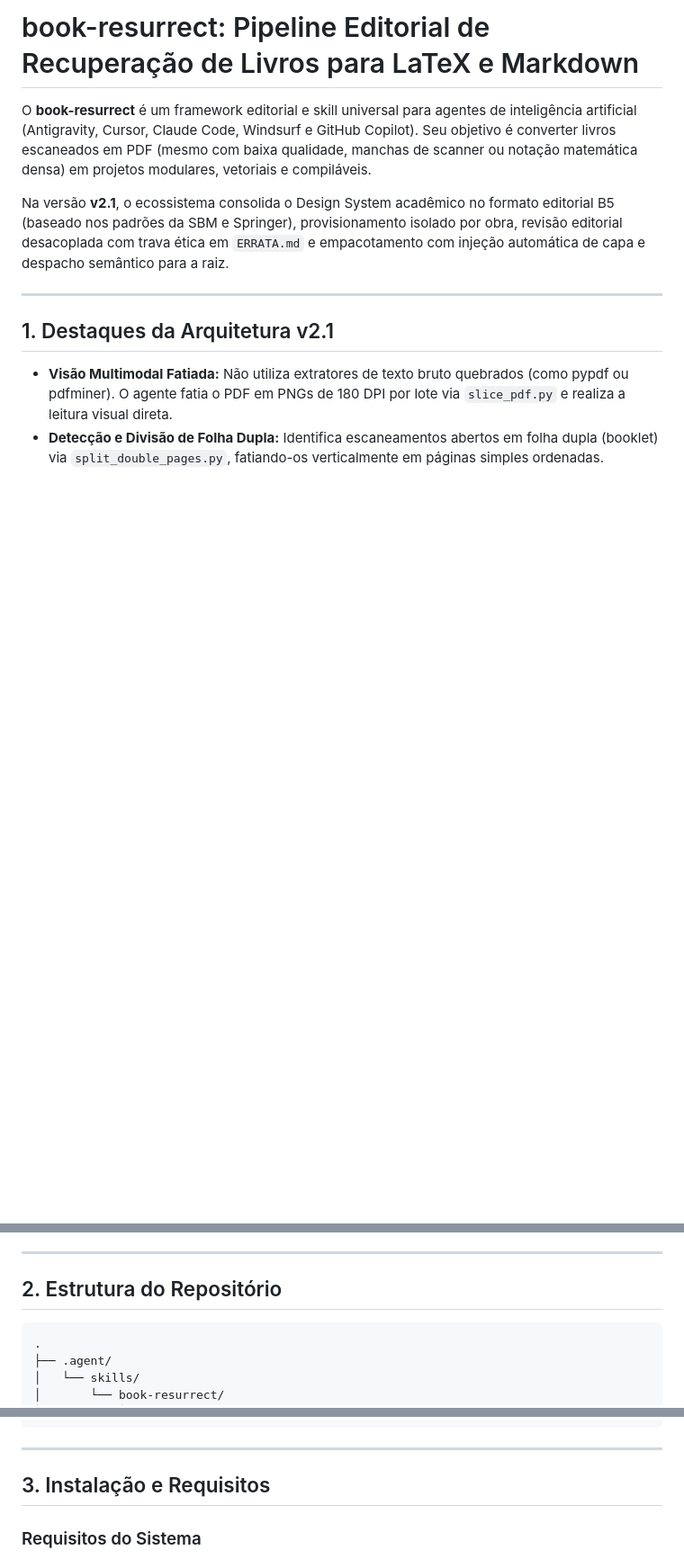
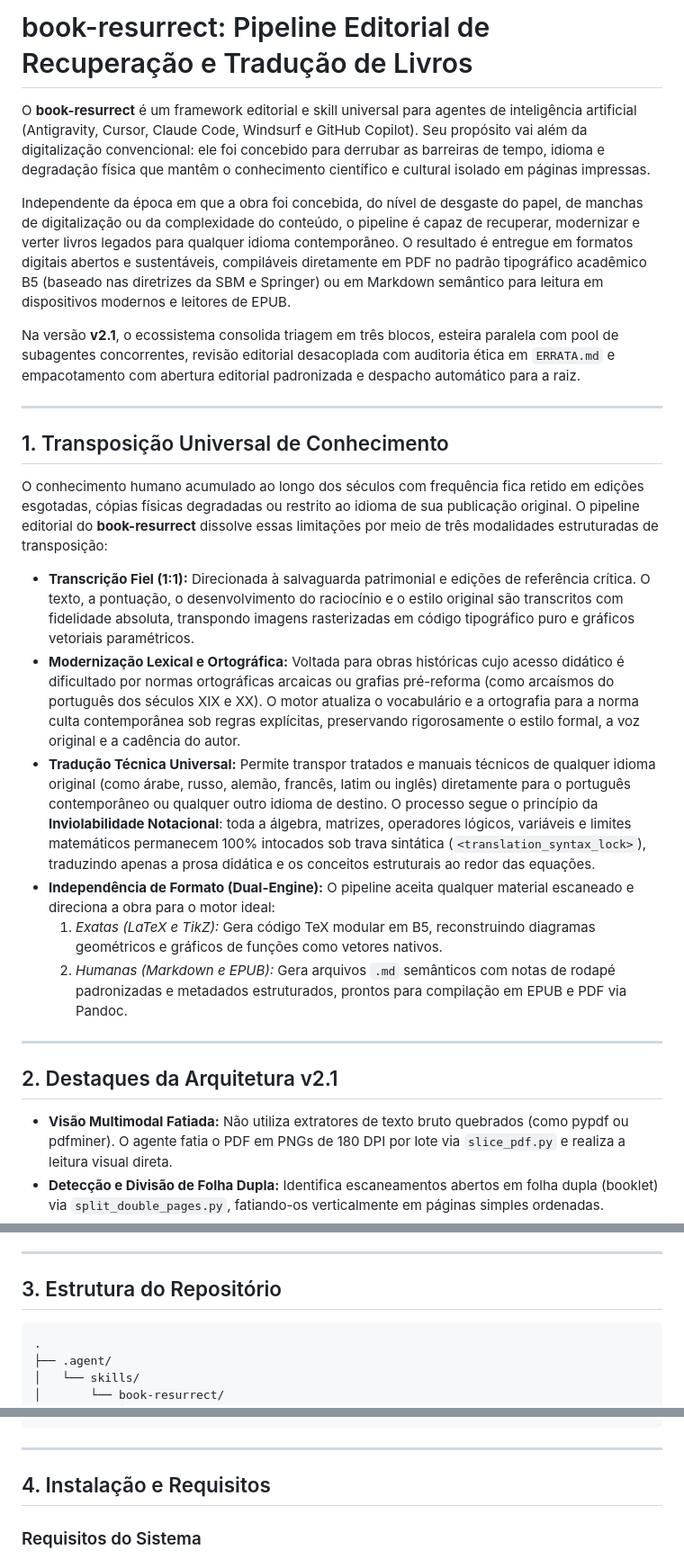
Before and after one commit to CaioFariasOrion/book-resurrect, a Markdown page: README.md, 3 parts joined by grey strips. Shown at 90% size. Drawn GitHub-style; blank space fills up the shorter version.

Commit message:
docs: detalhar capacidades de traducao universal e modernizacao lexical no README

````diff
--- a/README.md
+++ b/README.md
@@ -1,12 +1,27 @@
-# book-resurrect: Pipeline Editorial de Recuperação de Livros para LaTeX e Markdown
+# book-resurrect: Pipeline Editorial de Recuperação e Tradução de Livros
 
-O **book-resurrect** é um framework editorial e skill universal para agentes de inteligência artificial (Antigravity, Cursor, Claude Code, Windsurf e GitHub Copilot). Seu objetivo é converter livros escaneados em PDF (mesmo com baixa qualidade, manchas de scanner ou notação matemática densa) em projetos modulares, vetoriais e compiláveis.
+O **book-resurrect** é um framework editorial e skill universal para agentes de inteligência artificial (Antigravity, Cursor, Claude Code, Windsurf e GitHub Copilot). Seu propósito vai além da digitalização convencional: ele foi concebido para derrubar as barreiras de tempo, idioma e degradação física que mantêm o conhecimento científico e cultural isolado em páginas impressas.
 
-Na versão **v2.1**, o ecossistema consolida o Design System acadêmico no formato editorial B5 (baseado nos padrões da SBM e Springer), provisionamento isolado por obra, revisão editorial desacoplada com trava ética em `ERRATA.md` e empacotamento com injeção automática de capa e despacho semântico para a raiz.
+Independente da época em que a obra foi concebida, do nível de desgaste do papel, de manchas de digitalização ou da complexidade do conteúdo, o pipeline é capaz de recuperar, modernizar e verter livros legados para qualquer idioma contemporâneo. O resultado é entregue em formatos digitais abertos e sustentáveis, compiláveis diretamente em PDF no padrão tipográfico acadêmico B5 (baseado nas diretrizes da SBM e Springer) ou em Markdown semântico para leitura em dispositivos modernos e leitores de EPUB.
+
+Na versão **v2.1**, o ecossistema consolida triagem em três blocos, esteira paralela com pool de subagentes concorrentes, revisão editorial desacoplada com auditoria ética em `ERRATA.md` e empacotamento com abertura editorial padronizada e despacho automático para a raiz.
 
 ---
 
-## 1. Destaques da Arquitetura v2.1
+## 1. Transposição Universal de Conhecimento
+
+O conhecimento humano acumulado ao longo dos séculos com frequência fica retido em edições esgotadas, cópias físicas degradadas ou restrito ao idioma de sua publicação original. O pipeline editorial do **book-resurrect** dissolve essas limitações por meio de três modalidades estruturadas de transposição:
+
+- **Transcrição Fiel (1:1):** Direcionada à salvaguarda patrimonial e edições de referência crítica. O texto, a pontuação, o desenvolvimento do raciocínio e o estilo original são transcritos com fidelidade absoluta, transpondo imagens rasterizadas em código tipográfico puro e gráficos vetoriais paramétricos.
+- **Modernização Lexical e Ortográfica:** Voltada para obras históricas cujo acesso didático é dificultado por normas ortográficas arcaicas ou grafias pré-reforma (como arcaísmos do português dos séculos XIX e XX). O motor atualiza o vocabulário e a ortografia para a norma culta contemporânea sob regras explícitas, preservando rigorosamente o estilo formal, a voz original e a cadência do autor.
+- **Tradução Técnica Universal:** Permite transpor tratados e manuais técnicos de qualquer idioma original (como árabe, russo, alemão, francês, latim ou inglês) diretamente para o português contemporâneo ou qualquer outro idioma de destino. O processo segue o princípio da **Inviolabilidade Notacional**: toda a álgebra, matrizes, operadores lógicos, variáveis e limites matemáticos permanecem 100% intocados sob trava sintática (`<translation_syntax_lock>`), traduzindo apenas a prosa didática e os conceitos estruturais ao redor das equações.
+- **Independência de Formato (Dual-Engine):** O pipeline aceita qualquer material escaneado e direciona a obra para o motor ideal:
+  1. *Exatas (LaTeX e TikZ):* Gera código TeX modular em B5, reconstruindo diagramas geométricos e gráficos de funções como vetores nativos.
+  2. *Humanas (Markdown e EPUB):* Gera arquivos `.md` semânticos com notas de rodapé padronizadas e metadados estruturados, prontos para compilação em EPUB e PDF via Pandoc.
+
+---
+
+## 2. Destaques da Arquitetura v2.1
 
 - **Visão Multimodal Fatiada:** Não utiliza extratores de texto bruto quebrados (como pypdf ou pdfminer). O agente fatia o PDF em PNGs de 180 DPI por lote via `slice_pdf.py` e realiza a leitura visual direta.
 - **Detecção e Divisão de Folha Dupla:** Identifica escaneamentos abertos em folha dupla (booklet) via `split_double_pages.py`, fatiando-os verticalmente em páginas simples ordenadas.
@@ -23,7 +38,7 @@ Na versão **v2.1**, o ecossistema consolida o Design System acadêmico no forma
 
 ---
 
-## 2. Estrutura do Repositório
+## 3. Estrutura do Repositório
 
 ```text
 .
@@ -55,7 +70,7 @@ Na versão **v2.1**, o ecossistema consolida o Design System acadêmico no forma
 
 ---
 
-## 3. Instalação e Requisitos
+## 4. Instalação e Requisitos
 
 ### Requisitos do Sistema
 - Python 3.10 ou superior.
````
Also changed, not shown: other parts of README.md (+4 -4 lines).
